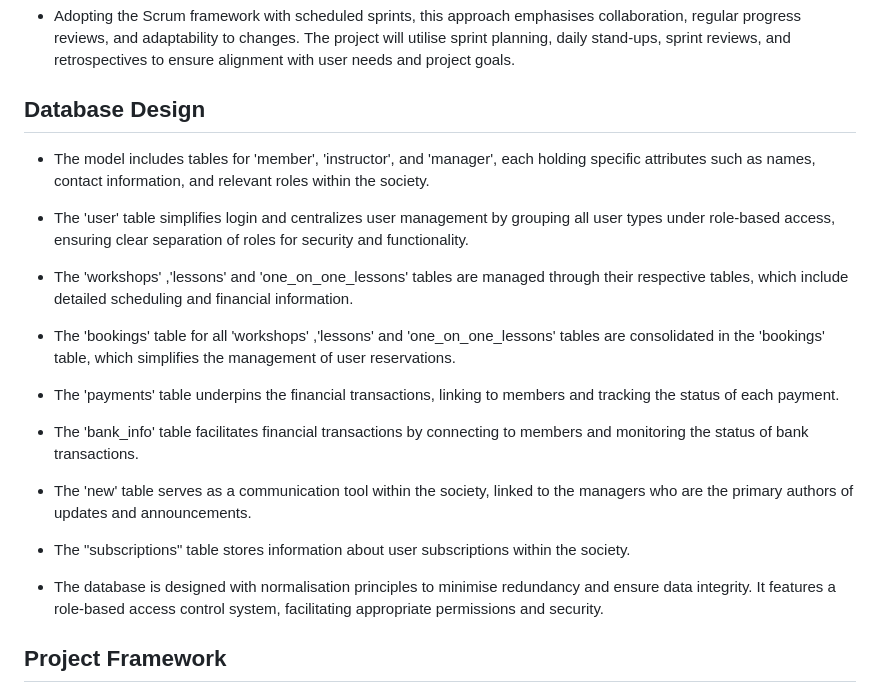
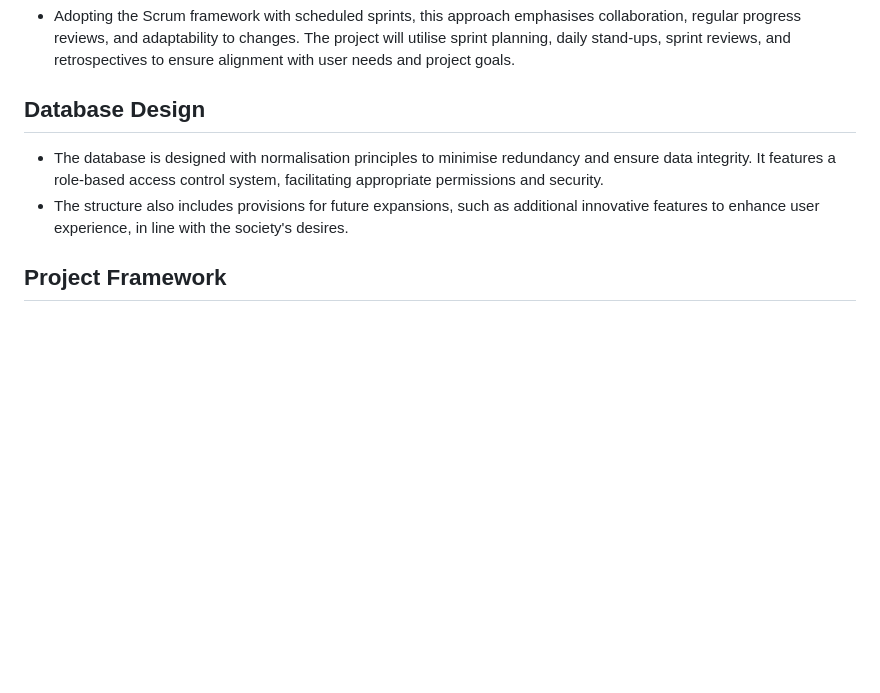
Before and after one commit to AnnieDJ/GardenClass, a Markdown page: README.md, the part around the change. Drawn GitHub-style; blank space fills up the shorter version.

```diff
--- a/README.md
+++ b/README.md
@@ -29,23 +29,8 @@
 - Adopting the Scrum framework with scheduled sprints, this approach emphasises collaboration, regular progress reviews, and adaptability to changes. The project will utilise sprint planning, daily stand-ups, sprint reviews, and retrospectives to ensure alignment with user needs and project goals.
 
 ## Database Design
-- The model includes tables for 'member', 'instructor', and 'manager', each holding specific attributes such as names, contact information, and relevant roles within the society.
-
-- The 'user' table simplifies login and centralizes user management by grouping all user types under role-based access, ensuring clear separation of roles for security and functionality.
-
-- The 'workshops' ,'lessons' and 'one_on_one_lessons' tables are managed through their respective tables, which include detailed scheduling and financial information.
-
-- The 'bookings' table for all 'workshops' ,'lessons' and 'one_on_one_lessons' tables are consolidated in the 'bookings' table, which simplifies the management of user reservations.
-
-- The 'payments' table underpins the financial transactions, linking to members and tracking the status of each payment.
-
-- The 'bank_info' table facilitates financial transactions by connecting to members and monitoring the status of bank transactions.
-
-- The 'new' table serves as a communication tool within the society, linked to the managers who are the primary authors of updates and announcements.
-
-- The "subscriptions" table stores information about user subscriptions within the society.
-
 - The database is designed with normalisation principles to minimise redundancy and ensure data integrity. It features a role-based access control system, facilitating appropriate permissions and security.
+- The structure also includes provisions for future expansions, such as additional innovative features to enhance user experience, in line with the society's desires.
 
 ## Project Framework
 - Homepage: The main page where you see general information and options to navigate further.
```
